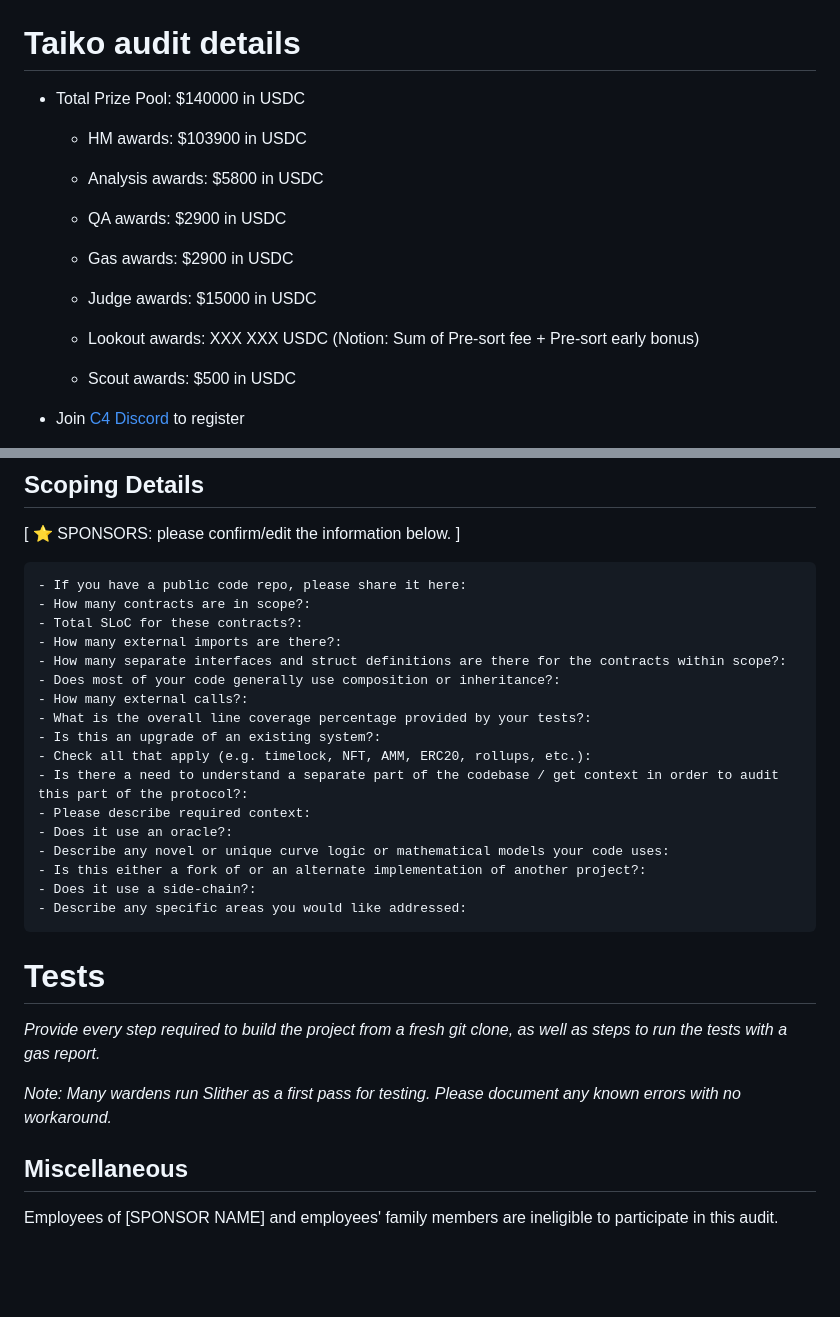
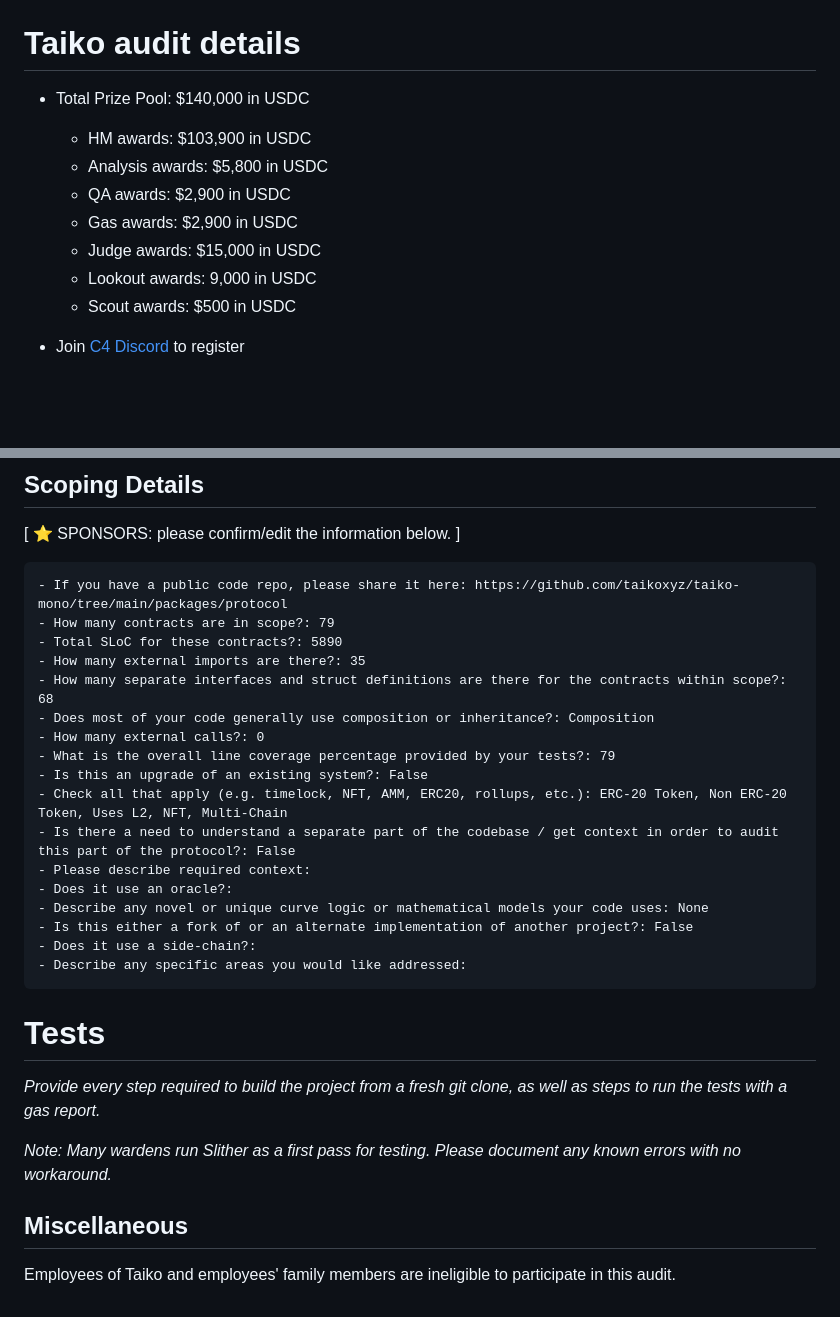
Before and after one commit to code-423n4/2024-03-taiko, a Markdown page: README.md, 2 parts joined by grey strips. Drawn GitHub-style; blank space fills up the shorter version.

Commit message:
Update README.md
prize pool, scope details

````diff
--- a/README.md
+++ b/README.md
@@ -59,14 +30,13 @@ Some of the checklists in this doc are for **C4 (🐺)** and some of them are fo
 ---
 
 # Taiko audit details
-- Total Prize Pool: $140000 in USDC
-  - HM awards: $103900 in USDC
-  - Analysis awards: $5800 in USDC
-  - QA awards: $2900 in USDC
-
-  - Gas awards: $2900 in USDC
-  - Judge awards: $15000 in USDC
-  - Lookout awards: XXX XXX USDC (Notion: Sum of Pre-sort fee + Pre-sort early bonus)
+- Total Prize Pool: $140,000 in USDC
+  - HM awards: $103,900 in USDC
+  - Analysis awards: $5,800 in USDC
+  - QA awards: $2,900 in USDC
+  - Gas awards: $2,900 in USDC
+  - Judge awards: $15,000 in USDC
+  - Lookout awards: 9,000 in USDC
   - Scout awards: $500 in USDC
 
 - Join [C4 Discord](https://discord.gg/code4rena) to register
@@ -140,21 +110,21 @@ _Note for C4 wardens: Anything included in this `Automated Findings / Publicly K
 [ ⭐️ SPONSORS: please confirm/edit the information below. ]
 
 ```
-- If you have a public code repo, please share it here:
-- How many contracts are in scope?:
-- Total SLoC for these contracts?:
-- How many external imports are there?:
-- How many separate interfaces and struct definitions are there for the contracts within scope?:
-- Does most of your code generally use composition or inheritance?:
-- How many external calls?:
-- What is the overall line coverage percentage provided by your tests?:
-- Is this an upgrade of an existing system?:
-- Check all that apply (e.g. timelock, NFT, AMM, ERC20, rollups, etc.):
-- Is there a need to understand a separate part of the codebase / get context in order to audit this part of the protocol?:
+- If you have a public code repo, please share it here: https://github.com/taikoxyz/taiko-mono/tree/main/packages/protocol
+- How many contracts are in scope?: 79
+- Total SLoC for these contracts?: 5890
+- How many external imports are there?: 35
+- How many separate interfaces and struct definitions are there for the contracts within scope?: 68
+- Does most of your code generally use composition or inheritance?: Composition
+- How many external calls?: 0
+- What is the overall line coverage percentage provided by your tests?: 79
+- Is this an upgrade of an existing system?: False
+- Check all that apply (e.g. timelock, NFT, AMM, ERC20, rollups, etc.): ERC-20 Token, Non ERC-20 Token, Uses L2, NFT, Multi-Chain
+- Is there a need to understand a separate part of the codebase / get context in order to audit this part of the protocol?: False
 - Please describe required context:
 - Does it use an oracle?:
-- Describe any novel or unique curve logic or mathematical models your code uses:
-- Is this either a fork of or an alternate implementation of another project?:
+- Describe any novel or unique curve logic or mathematical models your code uses: None
+- Is this either a fork of or an alternate implementation of another project?: False
 - Does it use a side-chain?:
 - Describe any specific areas you would like addressed:
 ```
@@ -167,4 +137,4 @@ _Note for C4 wardens: Anything included in this `Automated Findings / Publicly K
 
 ## Miscellaneous
 
-Employees of [SPONSOR NAME] and employees' family members are ineligible to participate in this audit.
+Employees of Taiko and employees' family members are ineligible to participate in this audit.
````
Also changed, not shown: other parts of README.md (+0 -29 lines).
